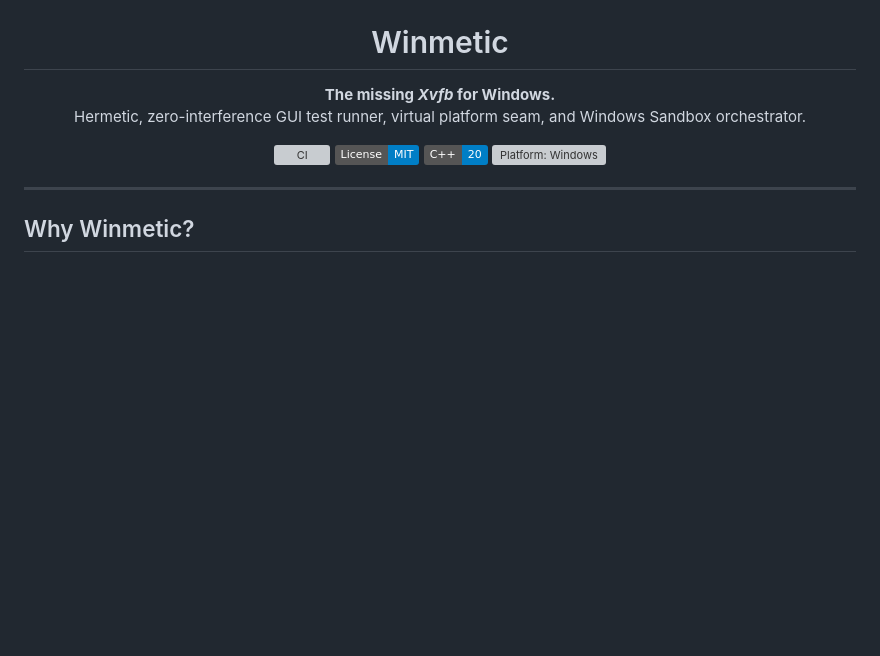
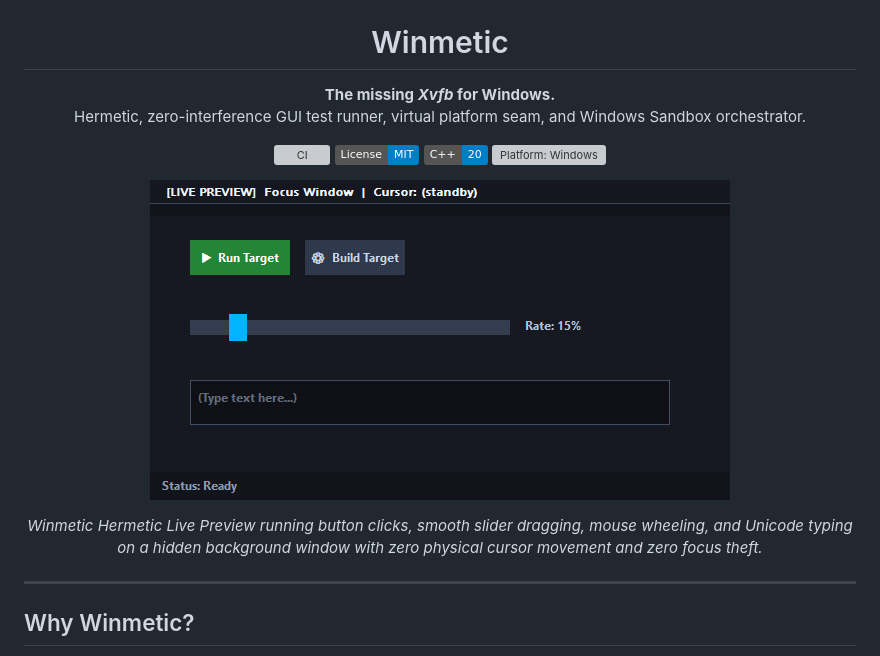
Before and after one commit to papsop/winmetic, a Markdown page: README.md, the part around the change. Drawn GitHub-style; pictures changed too: assets/demo.gif (added); badges without logos; blank space fills up the shorter version; grey boxes are pictures that could not be loaded.

Commit message:
Add showcase demo recording (mp4 & gif) and embed in README

```diff
--- a/README.md
+++ b/README.md
@@ -9,6 +9,14 @@ Hermetic, zero-interference GUI test runner, virtual platform seam, and Windows
 [![License: MIT](https://img.shields.io/badge/License-MIT-blue.svg)](LICENSE)
 [![C++20](https://img.shields.io/badge/C%2B%2B-20-blue.svg)]()
 [![Platform: Windows](https://img.shields.io/badge/Platform-Windows%2010%2F11-lightgrey.svg)]()
+
+</div>
+
+<div align="center">
+
+![Winmetic Live Preview Demo](assets/demo.gif)
+
+*Winmetic Hermetic Live Preview running button clicks, smooth slider dragging, mouse wheeling, and Unicode typing on a hidden background window with zero physical cursor movement and zero focus theft.*
 
 </div>
 
```
Also changed, not shown: 4 other files.
